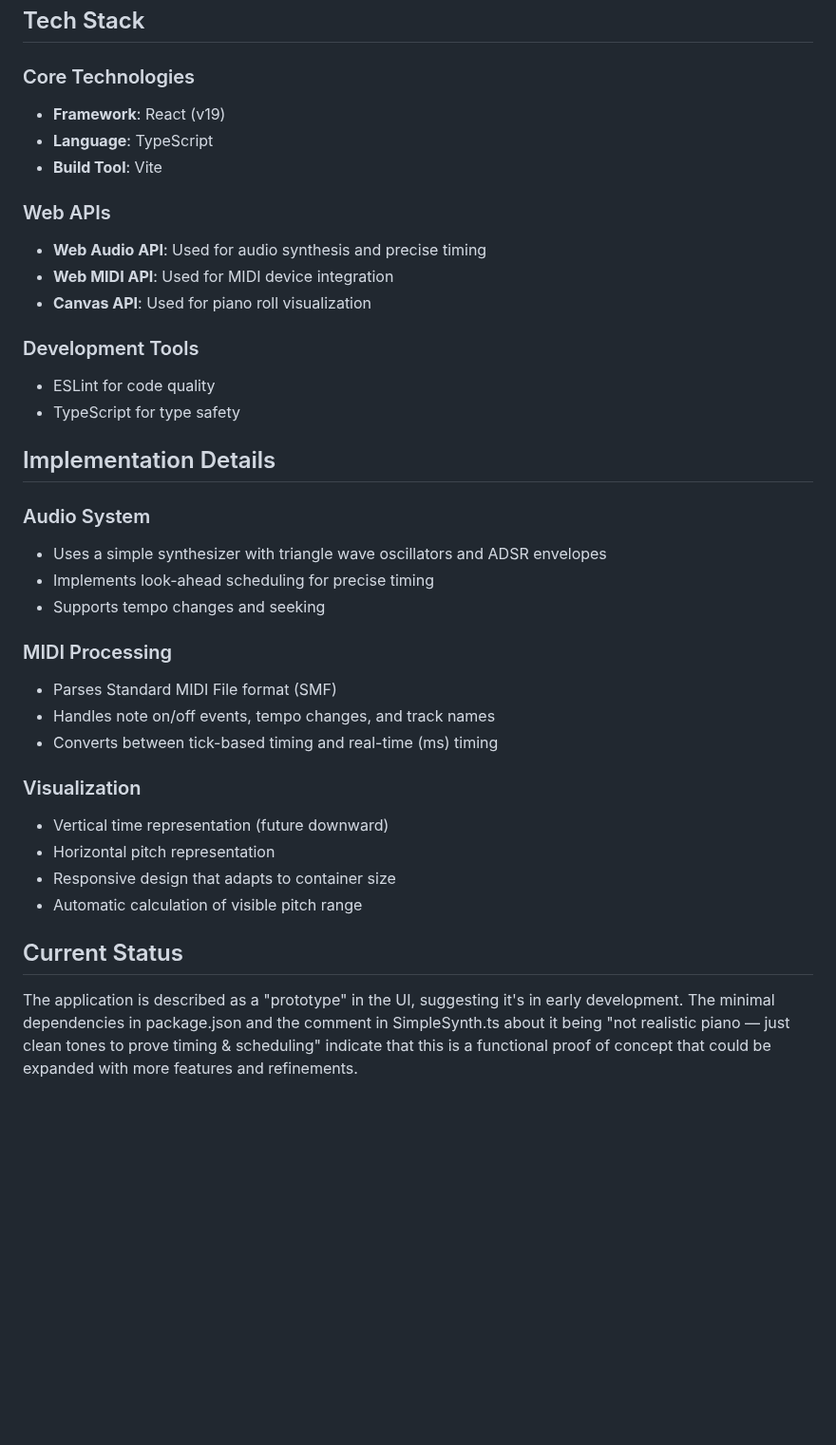
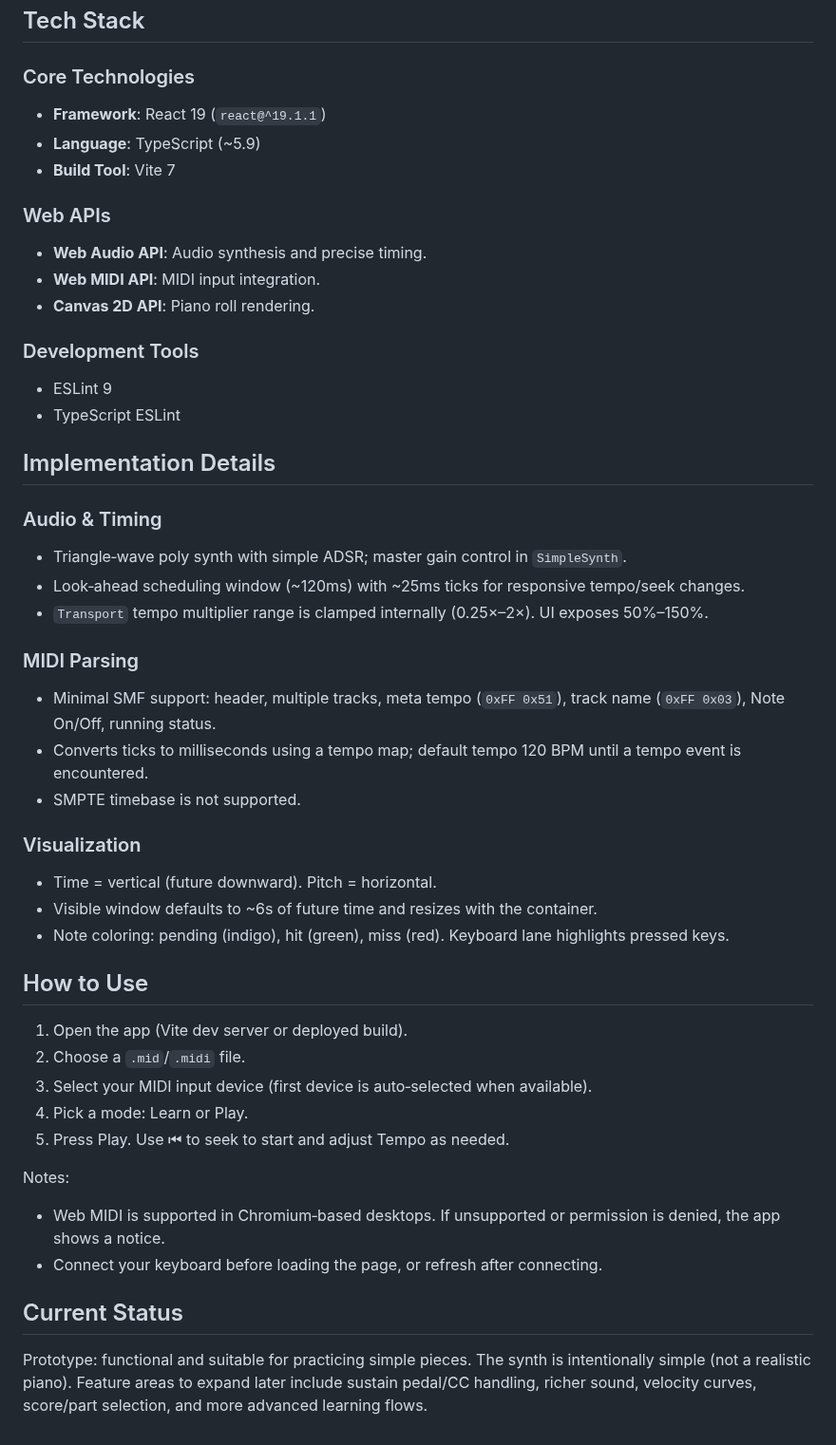
Before and after one commit to ciprianprohozescu/PianoVibe, a Markdown page: README.md, the part around one of its changes. Shown at 95% size. Rendered like a GitHub page; blank space fills up the shorter version.

```diff
--- a/README.md
+++ b/README.md
@@ -44,36 +50,46 @@ PianoVibe (also called "Piano Learner" in the UI) is a web application designed
 ## Tech Stack
 
 ### Core Technologies
-- **Framework**: React (v19)
-- **Language**: TypeScript
-- **Build Tool**: Vite
+- **Framework**: React 19 (`react@^19.1.1`)
+- **Language**: TypeScript (~5.9)
+- **Build Tool**: Vite 7
 
 ### Web APIs
-- **Web Audio API**: Used for audio synthesis and precise timing
-- **Web MIDI API**: Used for MIDI device integration
-- **Canvas API**: Used for piano roll visualization
+- **Web Audio API**: Audio synthesis and precise timing.
+- **Web MIDI API**: MIDI input integration.
+- **Canvas 2D API**: Piano roll rendering.
 
 ### Development Tools
-- ESLint for code quality
-- TypeScript for type safety
+- ESLint 9
+- TypeScript ESLint
 
 ## Implementation Details
 
-### Audio System
-- Uses a simple synthesizer with triangle wave oscillators and ADSR envelopes
-- Implements look-ahead scheduling for precise timing
-- Supports tempo changes and seeking
+### Audio & Timing
+- Triangle‑wave poly synth with simple ADSR; master gain control in `SimpleSynth`.
+- Look‑ahead scheduling window (~120ms) with ~25ms ticks for responsive tempo/seek changes.
+- `Transport` tempo multiplier range is clamped internally (0.25×–2×). UI exposes 50%–150%.
 
-### MIDI Processing
-- Parses Standard MIDI File format (SMF)
-- Handles note on/off events, tempo changes, and track names
-- Converts between tick-based timing and real-time (ms) timing
+### MIDI Parsing
+- Minimal SMF support: header, multiple tracks, meta tempo (`0xFF 0x51`), track name (`0xFF 0x03`), Note On/Off, running status.
+- Converts ticks to milliseconds using a tempo map; default tempo 120 BPM until a tempo event is encountered.
+- SMPTE timebase is not supported.
 
 ### Visualization
-- Vertical time representation (future downward)
-- Horizontal pitch representation
-- Responsive design that adapts to container size
-- Automatic calculation of visible pitch range
+- Time = vertical (future downward). Pitch = horizontal.
+- Visible window defaults to ~6s of future time and resizes with the container.
+- Note coloring: pending (indigo), hit (green), miss (red). Keyboard lane highlights pressed keys.
+
+## How to Use
+1. Open the app (Vite dev server or deployed build).
+2. Choose a `.mid`/`.midi` file.
+3. Select your MIDI input device (first device is auto‑selected when available).
+4. Pick a mode: Learn or Play.
+5. Press Play. Use ⏮︎ to seek to start and adjust Tempo as needed.
+
+Notes:
+- Web MIDI is supported in Chromium‑based desktops. If unsupported or permission is denied, the app shows a notice.
+- Connect your keyboard before loading the page, or refresh after connecting.
 
 ## Current Status
-The application is described as a "prototype" in the UI, suggesting it's in early development. The minimal dependencies in package.json and the comment in SimpleSynth.ts about it being "not realistic piano — just clean tones to prove timing & scheduling" indicate that this is a functional proof of concept that could be expanded with more features and refinements.
+Prototype: functional and suitable for practicing simple pieces. The synth is intentionally simple (not a realistic piano). Feature areas to expand later include sustain pedal/CC handling, richer sound, velocity curves, score/part selection, and more advanced learning flows.
```
Also changed, not shown: other parts of README.md (+32 -26 lines).
